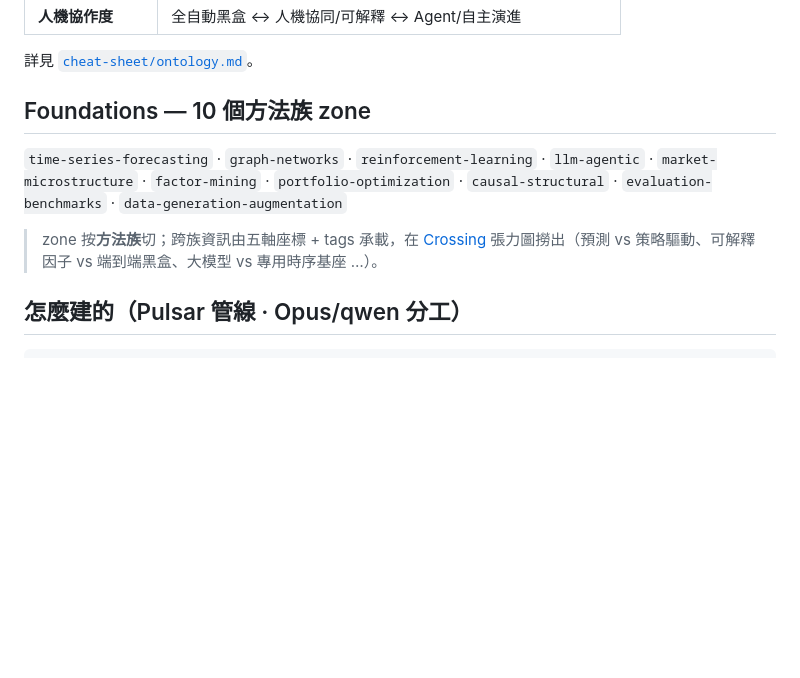
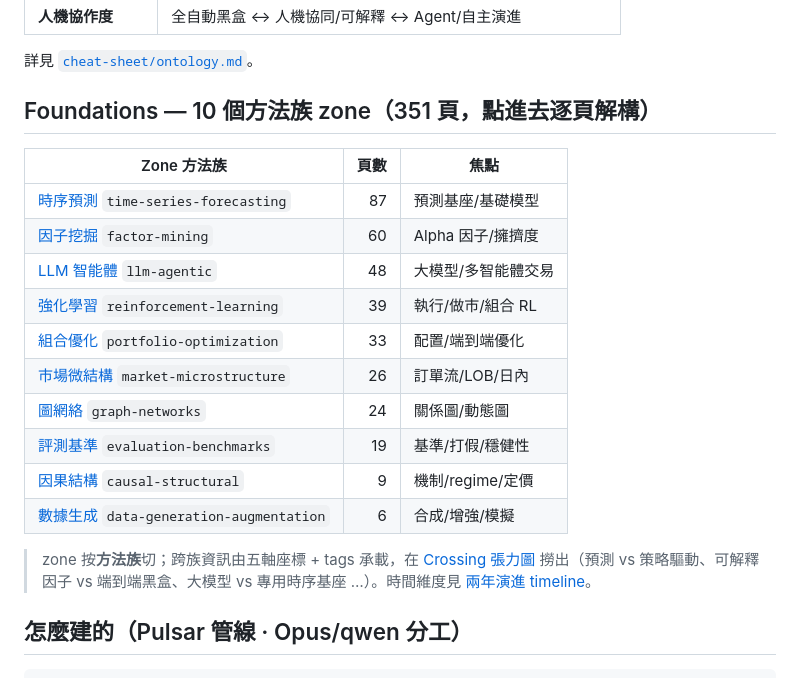
Before and after one commit to sou350121/Trading-Handbook, a Markdown page: README.md, the part around the change. GitHub-like rendering; blank space fills up the shorter version.

Commit message:
readme: make it a real GitHub nav hub — link all 10 zone overviews + timeline
On GitHub (no Mintlify docs.json), the README is the only navigation. It linked crossing/
radar/ontology but NOT foundations (the 351 core pages) — buried in the folder tree. Added a
linked zone table (page counts + focus) + timeline link so a visitor can reach any page.

```diff
--- a/README.md
+++ b/README.md
@@ -33,11 +33,22 @@
 
 詳見 [`cheat-sheet/ontology.md`](cheat-sheet/ontology.md)。
 
-## Foundations — 10 個方法族 zone
+## Foundations — 10 個方法族 zone（351 頁，點進去逐頁解構）
 
-`time-series-forecasting` · `graph-networks` · `reinforcement-learning` · `llm-agentic` · `market-microstructure` · `factor-mining` · `portfolio-optimization` · `causal-structural` · `evaluation-benchmarks` · `data-generation-augmentation`
+| Zone 方法族 | 頁數 | 焦點 |
+|---|--:|---|
+| [時序預測](foundations/time-series-forecasting/overview.md) `time-series-forecasting` | 87 | 預測基座/基礎模型 |
+| [因子挖掘](foundations/factor-mining/overview.md) `factor-mining` | 60 | Alpha 因子/擁擠度 |
+| [LLM 智能體](foundations/llm-agentic/overview.md) `llm-agentic` | 48 | 大模型/多智能體交易 |
+| [強化學習](foundations/reinforcement-learning/overview.md) `reinforcement-learning` | 39 | 執行/做市/組合 RL |
+| [組合優化](foundations/portfolio-optimization/overview.md) `portfolio-optimization` | 33 | 配置/端到端優化 |
+| [市場微結構](foundations/market-microstructure/overview.md) `market-microstructure` | 26 | 訂單流/LOB/日內 |
+| [圖網絡](foundations/graph-networks/overview.md) `graph-networks` | 24 | 關係圖/動態圖 |
+| [評測基準](foundations/evaluation-benchmarks/overview.md) `evaluation-benchmarks` | 19 | 基準/打假/穩健性 |
+| [因果結構](foundations/causal-structural/overview.md) `causal-structural` | 9 | 機制/regime/定價 |
+| [數據生成](foundations/data-generation-augmentation/overview.md) `data-generation-augmentation` | 6 | 合成/增強/模擬 |
 
-> zone 按**方法族**切；跨族資訊由五軸座標 + tags 承載，在 [Crossing](crossing/overview.md) 張力圖撈出（預測 vs 策略驅動、可解釋因子 vs 端到端黑盒、大模型 vs 專用時序基座 …）。
+> zone 按**方法族**切；跨族資訊由五軸座標 + tags 承載，在 [Crossing 張力圖](crossing/overview.md) 撈出（預測 vs 策略驅動、可解釋因子 vs 端到端黑盒、大模型 vs 專用時序基座 …）。時間維度見 [兩年演進 timeline](cheat-sheet/timeline.md)。
 
 ## 怎麼建的（Pulsar 管線 · Opus/qwen 分工）
 
```
